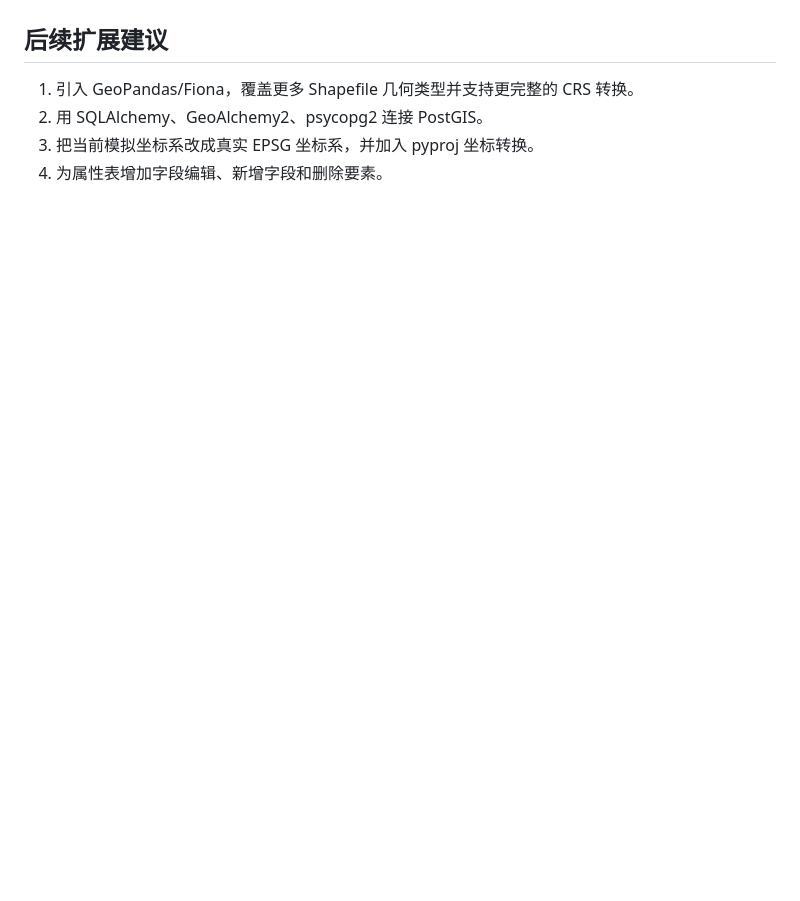
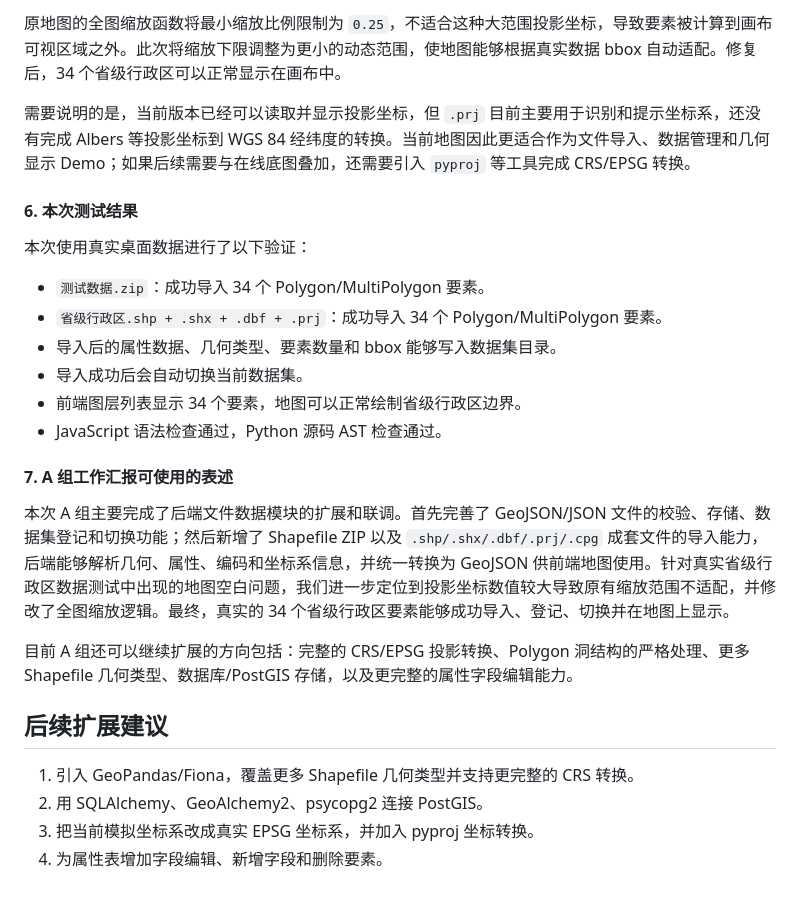
Before and after one commit to cy873994525-blip/GIS, a Markdown page: README.md, the part around one of its changes. GitHub-like rendering; blank space fills up the shorter version.

```diff
--- a/README.md
+++ b/README.md
@@ -59,3 +118,24 @@ http://127.0.0.1:8000
+原地图的全图缩放函数将最小缩放比例限制为 `0.25`，不适合这种大范围投影坐标，导致要素被计算到画布可视区域之外。此次将缩放下限调整为更小的动态范围，使地图能够根据真实数据 bbox 自动适配。修复后，34 个省级行政区可以正常显示在画布中。
+
+需要说明的是，当前版本已经可以读取并显示投影坐标，但 `.prj` 目前主要用于识别和提示坐标系，还没有完成 Albers 等投影坐标到 WGS 84 经纬度的转换。当前地图因此更适合作为文件导入、数据管理和几何显示 Demo；如果后续需要与在线底图叠加，还需要引入 `pyproj` 等工具完成 CRS/EPSG 转换。
+
+#### 6. 本次测试结果
+
+本次使用真实桌面数据进行了以下验证：
+
+- `测试数据.zip`：成功导入 34 个 Polygon/MultiPolygon 要素。
+- `省级行政区.shp + .shx + .dbf + .prj`：成功导入 34 个 Polygon/MultiPolygon 要素。
+- 导入后的属性数据、几何类型、要素数量和 bbox 能够写入数据集目录。
+- 导入成功后会自动切换当前数据集。
+- 前端图层列表显示 34 个要素，地图可以正常绘制省级行政区边界。
+- JavaScript 语法检查通过，Python 源码 AST 检查通过。
+
+#### 7. A 组工作汇报可使用的表述
+
+本次 A 组主要完成了后端文件数据模块的扩展和联调。首先完善了 GeoJSON/JSON 文件的校验、存储、数据集登记和切换功能；然后新增了 Shapefile ZIP 以及 `.shp/.shx/.dbf/.prj/.cpg` 成套文件的导入能力，后端能够解析几何、属性、编码和坐标系信息，并统一转换为 GeoJSON 供前端地图使用。针对真实省级行政区数据测试中出现的地图空白问题，我们进一步定位到投影坐标数值较大导致原有缩放范围不适配，并修改了全图缩放逻辑。最终，真实的 34 个省级行政区要素能够成功导入、登记、切换并在地图上显示。
+
+目前 A 组还可以继续扩展的方向包括：完整的 CRS/EPSG 投影转换、Polygon 洞结构的严格处理、更多 Shapefile 几何类型、数据库/PostGIS 存储，以及更完整的属性字段编辑能力。
+
 ## 后续扩展建议
 
 1. 引入 GeoPandas/Fiona，覆盖更多 Shapefile 几何类型并支持更完整的 CRS 转换。
```
Also changed, not shown: other parts of README.md (+59 -0 lines).
